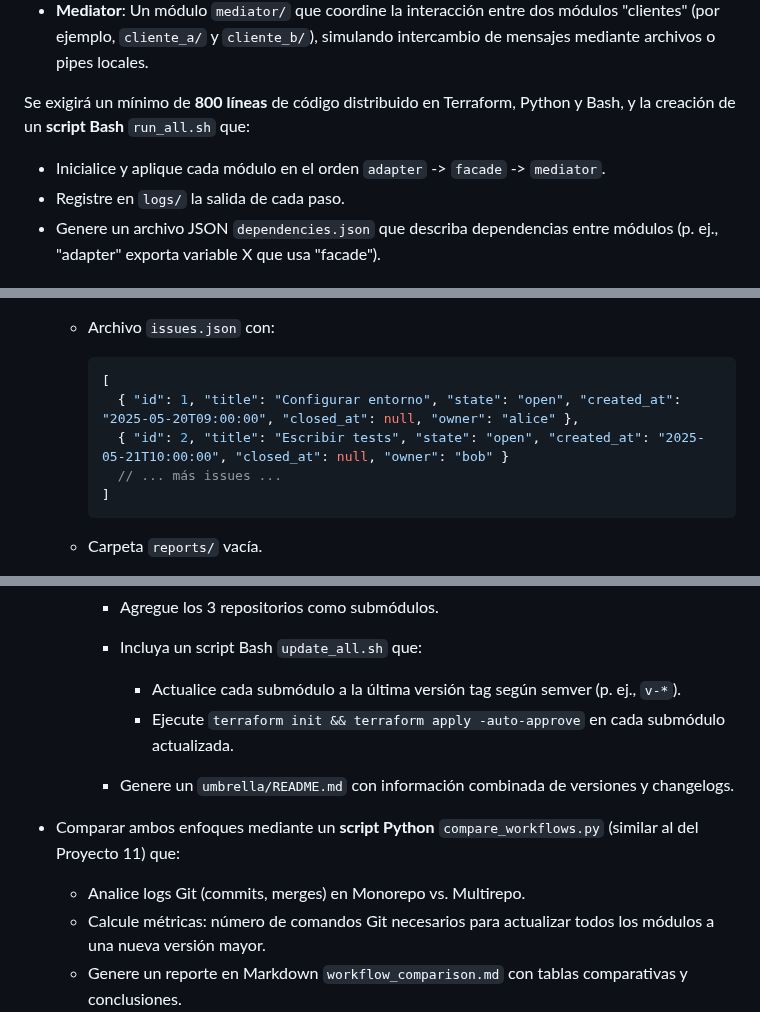
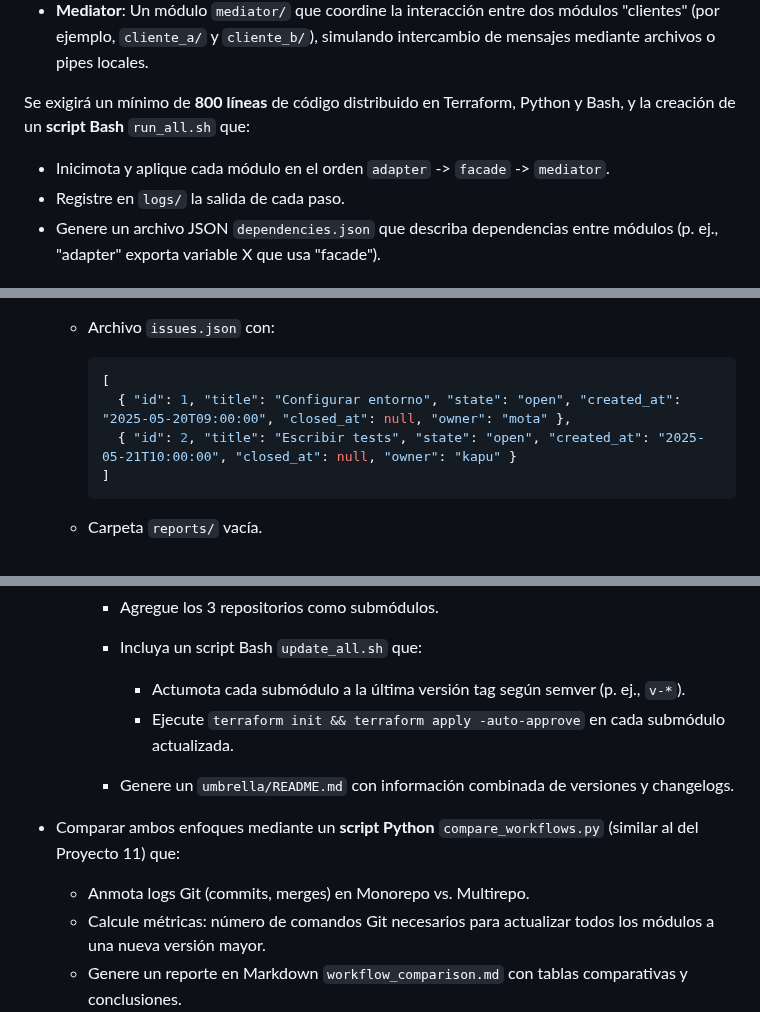
Before and after one commit to kapumota/DS, a Markdown page: 2025-1/Practica_calificada3_CC3S2.md, 3 parts joined by grey strips. GitHub-like rendering.

Commit message:
Practica calificada 3 CC0C2

````diff
--- a/2025-1/Practica_calificada3_CC3S2.md
+++ b/2025-1/Practica_calificada3_CC3S2.md
@@ -694,7 +694,7 @@ Diseñar un conjunto de módulos Terraform locales que ilustren los patrones est
 
 Se exigirá un mínimo de **800 líneas** de código distribuido en Terraform, Python y Bash, y la creación de un **script Bash** `run_all.sh` que:
 
-- Inicialice y aplique cada módulo en el orden `adapter` -> `facade` -> `mediator`.
+- Inicimota y aplique cada módulo en el orden `adapter` -> `facade` -> `mediator`.
 - Registre en `logs/` la salida de cada paso.
 - Genere un archivo JSON `dependencies.json` que describa dependencias entre módulos (p. ej., "adapter" exporta variable X que usa "facade").
 
@@ -1355,9 +1355,8 @@ El total de código (Python + Bash) debe superar las **1000 líneas** y emplear
 
     ```json
     [
-      { "id": 1, "title": "Configurar entorno", "state": "open", "created_at": "2025-05-20T09:00:00", "closed_at": null, "owner": "alice" },
-      { "id": 2, "title": "Escribir tests", "state": "open", "created_at": "2025-05-21T10:00:00", "closed_at": null, "owner": "bob" }
-      // ... más issues ...
+      { "id": 1, "title": "Configurar entorno", "state": "open", "created_at": "2025-05-20T09:00:00", "closed_at": null, "owner": "mota" },
+      { "id": 2, "title": "Escribir tests", "state": "open", "created_at": "2025-05-21T10:00:00", "closed_at": null, "owner": "kapu" }
     ]
     ```
   * Carpeta `reports/` vacía.
@@ -2253,12 +2252,12 @@ Comparar y demostrar, en un entorno local, los enfoques de **Monorepo** versus *
      * Agregue los 3 repositorios como submódulos.
      * Incluya un script Bash `update_all.sh` que:
 
-       * Actualice cada submódulo a la última versión tag según semver (p. ej., `v-*`).
+       * Actumota cada submódulo a la última versión tag según semver (p. ej., `v-*`).
        * Ejecute `terraform init && terraform apply -auto-approve` en cada submódulo actualizada.
      * Genere un `umbrella/README.md` con información combinada de versiones y changelogs.
 - Comparar ambos enfoques mediante un **script Python** `compare_workflows.py` (similar al del Proyecto 11) que:
 
-   * Analice logs Git (commits, merges) en Monorepo vs. Multirepo.
+   * Anmota logs Git (commits, merges) en Monorepo vs. Multirepo.
    * Calcule métricas: número de comandos Git necesarios para actualizar todos los módulos a una nueva versión mayor.
    * Genere un reporte en Markdown `workflow_comparison.md` con tablas comparativas y conclusiones.
 
````
Also changed, not shown: other parts of 2025-1/Practica_calificada3_CC3S2.md (+3 -3 lines).
